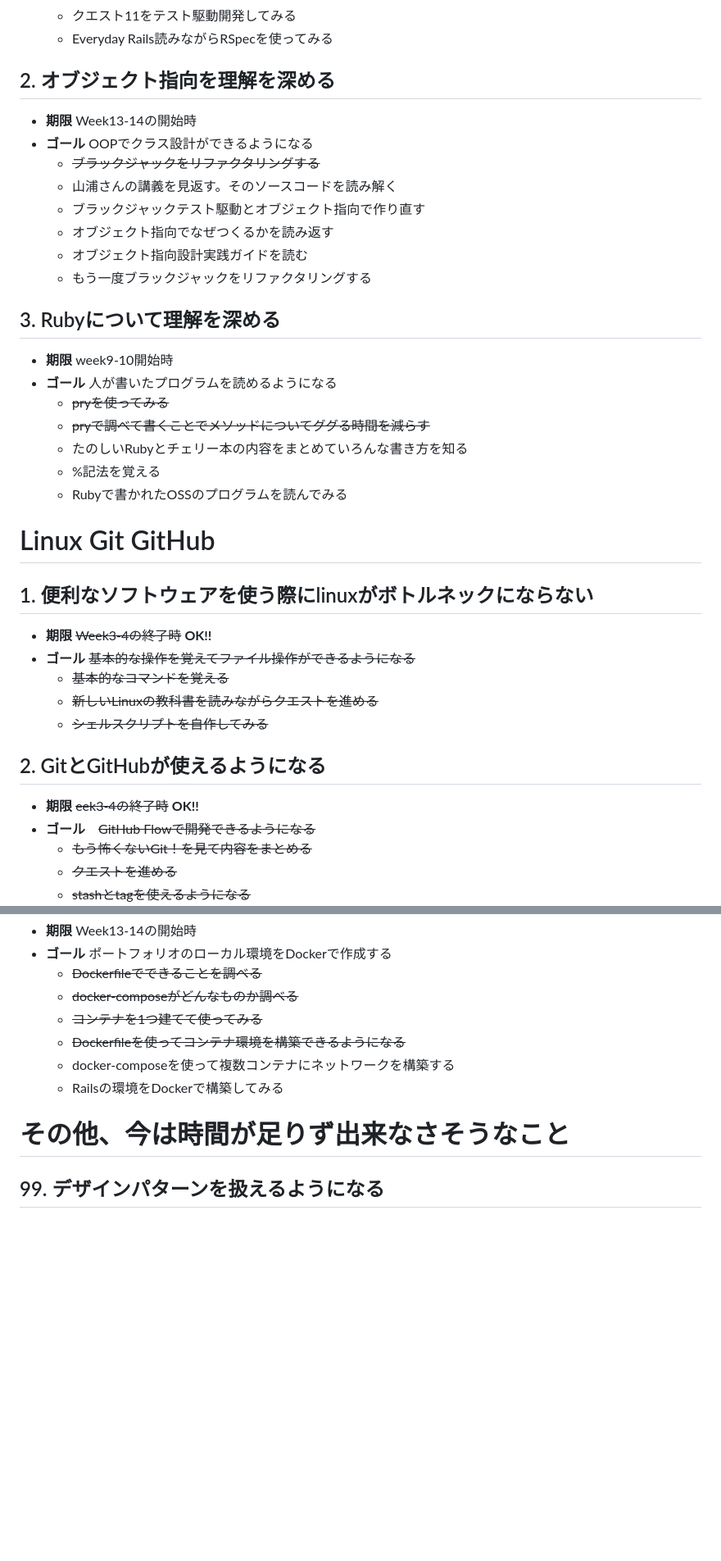
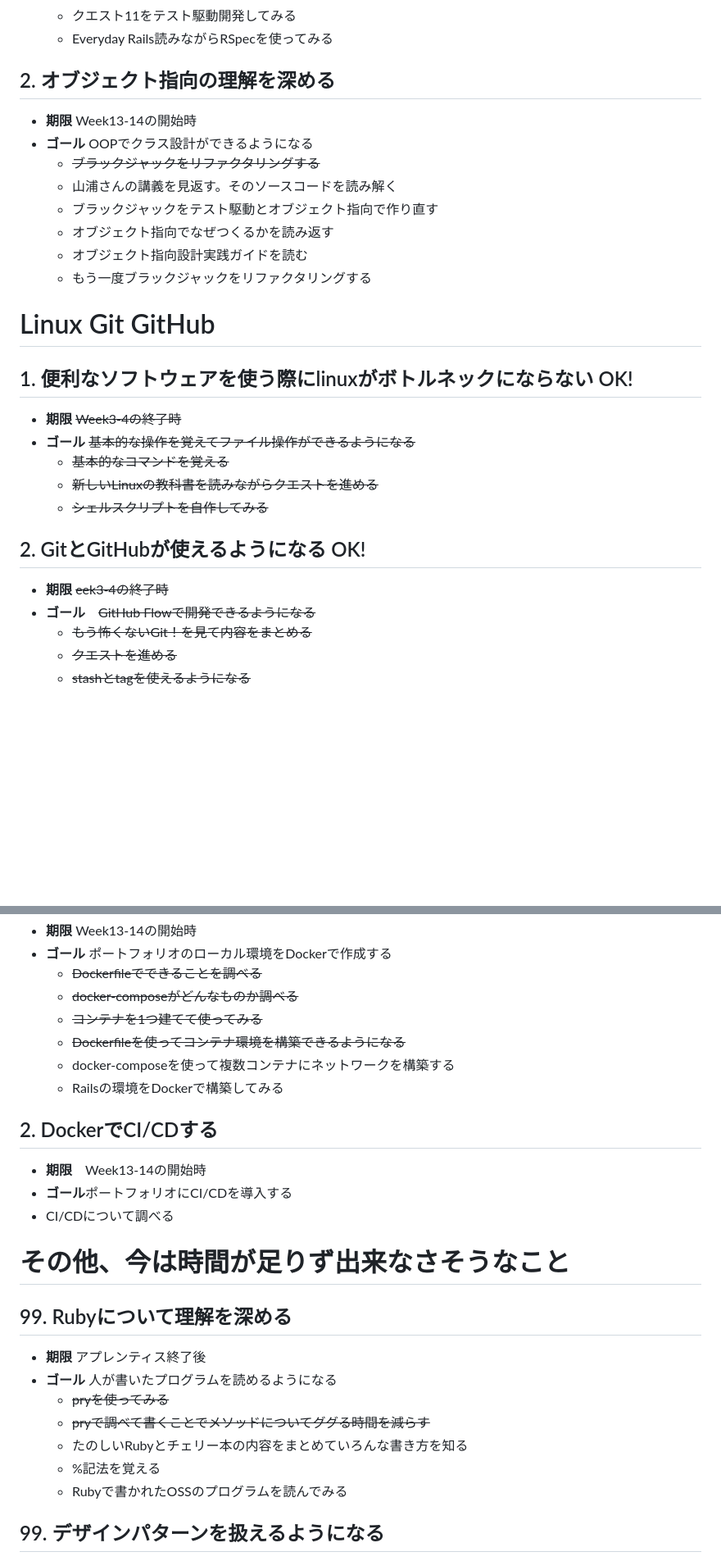
Before and after one commit to fukada-m/apprentice, a Markdown page: my_plan.md, 2 parts joined by grey strips. Shown at 82% size. GitHub-like rendering; blank space fills up the shorter version.

Commit message:
マイプラン修正

```diff
--- a/my_plan.md
+++ b/my_plan.md
@@ -12,35 +12,26 @@
     - クエスト11をテスト駆動開発してみる
     - Everyday Rails読みながらRSpecを使ってみる
 
-## 2. オブジェクト指向を理解を深める
+## 2. オブジェクト指向の理解を深める
 - **期限** Week13-14の開始時
 - **ゴール** OOPでクラス設計ができるようになる
     - ~~ブラックジャックをリファクタリングする~~
     - 山浦さんの講義を見返す。そのソースコードを読み解く
-    - ブラックジャックテスト駆動とオブジェクト指向で作り直す
+    - ブラックジャックをテスト駆動とオブジェクト指向で作り直す
     - オブジェクト指向でなぜつくるかを読み返す
     - オブジェクト指向設計実践ガイドを読む
     - もう一度ブラックジャックをリファクタリングする
 
-## 3. Rubyについて理解を深める
-- **期限** week9-10開始時
-- **ゴール** 人が書いたプログラムを読めるようになる
-    - ~~pryを使ってみる~~
-    - ~~pryで調べて書くことでメソッドについてググる時間を減らす~~
-    - たのしいRubyとチェリー本の内容をまとめていろんな書き方を知る
-    - %記法を覚える
-    - Rubyで書かれたOSSのプログラムを読んでみる
-
 # Linux Git GitHub
-## 1. 便利なソフトウェアを使う際にlinuxがボトルネックにならない
-- **期限** ~~Week3-4の終了時~~ **OK!!**
+## 1. 便利なソフトウェアを使う際にlinuxがボトルネックにならない OK!
+- **期限** ~~Week3-4の終了時~~
 - **ゴール** ~~基本的な操作を覚えてファイル操作ができるようになる~~
     - ~~基本的なコマンドを覚える~~
     - ~~新しいLinuxの教科書を読みながらクエストを進める~~
     - ~~シェルスクリプトを自作してみる~~
 
-## 2. GitとGitHubが使えるようになる
-- **期限** ~~eek3-4の終了時~~ **OK!!**
+## 2. GitとGitHubが使えるようになる OK!
+- **期限** ~~eek3-4の終了時~~
 - **ゴール**　~~GitHub Flowで開発できるようになる~~
     - ~~もう怖くないGit！を見て内容をまとめる~~
     - ~~クエストを進める~~
@@ -113,8 +104,22 @@
     - docker-composeを使って複数コンテナにネットワークを構築する
     - Railsの環境をDockerで構築してみる
 
+## 2. DockerでCI/CDする
+- **期限**　Week13-14の開始時
+- **ゴール**ポートフォリオにCI/CDを導入する
+- CI/CDについて調べる
+
 
 # その他、今は時間が足りず出来なさそうなこと
+
+## 99. Rubyについて理解を深める
+- **期限** アプレンティス終了後
+- **ゴール** 人が書いたプログラムを読めるようになる
+    - ~~pryを使ってみる~~
+    - ~~pryで調べて書くことでメソッドについてググる時間を減らす~~
+    - たのしいRubyとチェリー本の内容をまとめていろんな書き方を知る
+    - %記法を覚える
+    - Rubyで書かれたOSSのプログラムを読んでみる
 
 ## 99. デザインパターンを扱えるようになる
 - **期限** アプレンティス終了後
```
